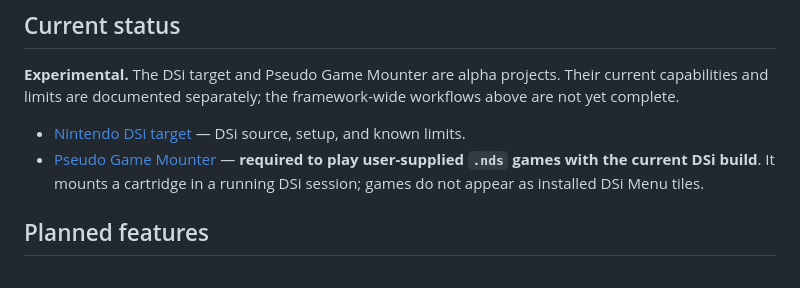
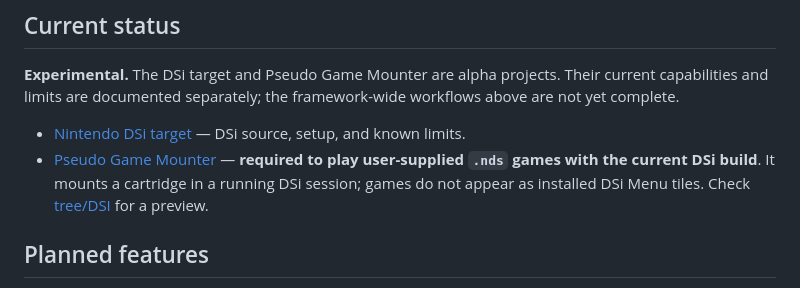
Before and after one commit to AC9892/ConsolePreservationFrontend, a Markdown page: README.md, the part around the change. Rendered like a GitHub page.

```diff
--- a/README.md
+++ b/README.md
@@ -30,7 +30,7 @@ CPF would be a user interface above a separate preservation data layer. The data
 
 - [Nintendo DSi target](https://github.com/AC9892/ConsolePreservationFrontend/tree/DSI) — DSi source, setup, and known limits.
 - [Pseudo Game Mounter](pseudo-game-mounter/README.md) — **required to play user-supplied `.nds` games with the current DSi build**. It mounts a cartridge in a running DSi session; games do not appear as installed DSi Menu tiles.
-
+Check [tree/DSI](https://github.com/AC9892/ConsolePreservationFrontend/tree/DSI#preview) for a preview.
 ## Planned features
 
 - Inspectable manifests for hardware, firmware information, configuration, and storage.
```
